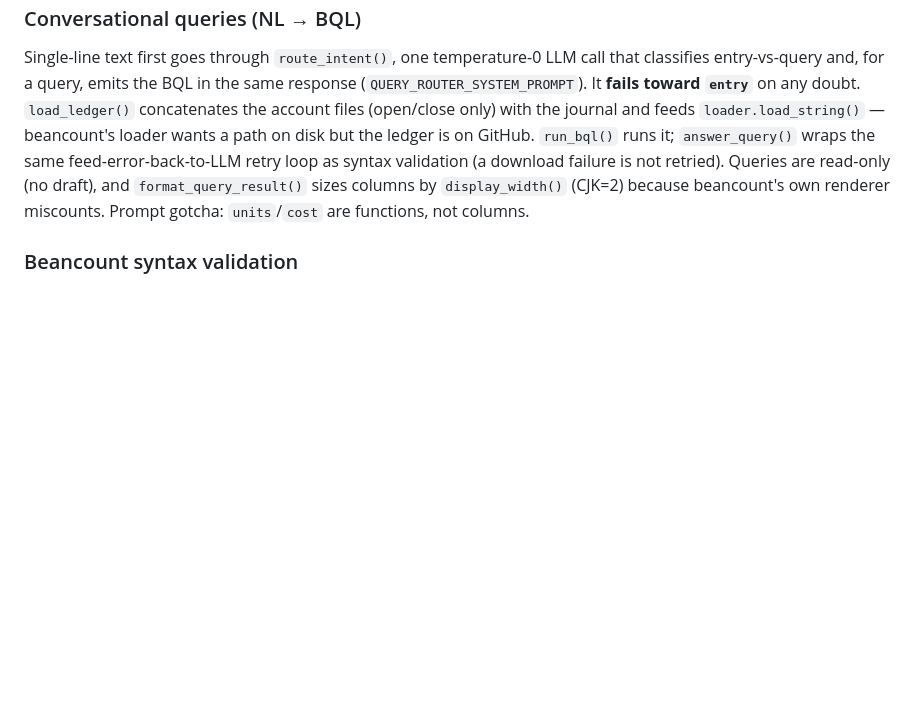
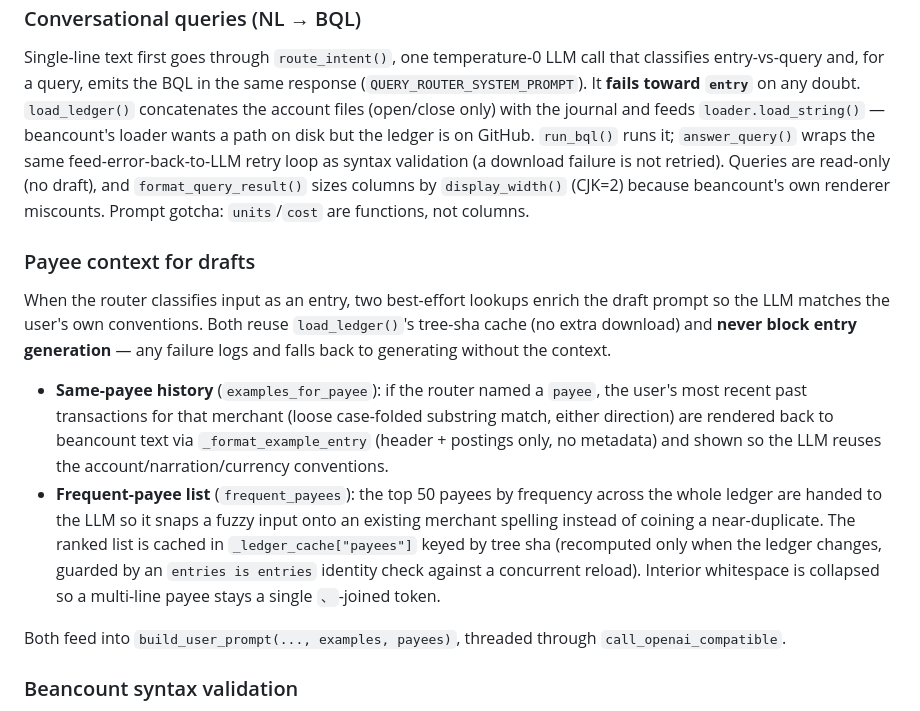
Before and after one commit to nonPointer/beancounter_telegram, a Markdown page: CLAUDE.md, the part around the change. GitHub-like rendering; blank space fills up the shorter version.

Commit message:
Document the payee-context lookups that enrich draft prompts
Add a "Payee context for drafts" section covering both the same-payee
history (examples_for_payee) and the new frequent-payee list
(frequent_payees) — how they cache off load_ledger's tree sha and stay
best-effort so they never block entry generation.

Co-Authored-By: Claude Opus 4.8 <noreply@anthropic.com>
Claude-Session: https://claude.ai/code/session_01R693PwvbQ94XhnQYYNh92L

```diff
--- a/CLAUDE.md
+++ b/CLAUDE.md
@@ -92,6 +92,24 @@ syntax validation (a download failure is not retried). Queries are read-only (no
 `format_query_result()` sizes columns by `display_width()` (CJK=2) because beancount's own
 renderer miscounts. Prompt gotcha: `units`/`cost` are functions, not columns.
 
+### Payee context for drafts
+When the router classifies input as an entry, two best-effort lookups enrich the draft prompt
+so the LLM matches the user's own conventions. Both reuse `load_ledger()`'s tree-sha cache
+(no extra download) and **never block entry generation** — any failure logs and falls back to
+generating without the context.
+- **Same-payee history** (`examples_for_payee`): if the router named a `payee`, the user's
+  most recent past transactions for that merchant (loose case-folded substring match, either
+  direction) are rendered back to beancount text via `_format_example_entry` (header + postings
+  only, no metadata) and shown so the LLM reuses the account/narration/currency conventions.
+- **Frequent-payee list** (`frequent_payees`): the top 50 payees by frequency across the whole
+  ledger are handed to the LLM so it snaps a fuzzy input onto an existing merchant spelling
+  instead of coining a near-duplicate. The ranked list is cached in `_ledger_cache["payees"]`
+  keyed by tree sha (recomputed only when the ledger changes, guarded by an `entries is entries`
+  identity check against a concurrent reload). Interior whitespace is collapsed so a multi-line
+  payee stays a single `、`-joined token.
+
+Both feed into `build_user_prompt(..., examples, payees)`, threaded through `call_openai_compatible`.
+
 ### Beancount syntax validation
 After `normalize_and_validate_llm_entry()`, every LLM-generated entry is validated with `beancount.parser.parser.parse_string()`. If the parser reports errors, the entry + error message are sent back to the LLM for correction, up to `MAX_BEANCOUNT_RETRIES` (3) retries. Both text (`call_openai_compatible`) and vision (`call_openai_vision_invest`) paths use this retry loop.
 
```
